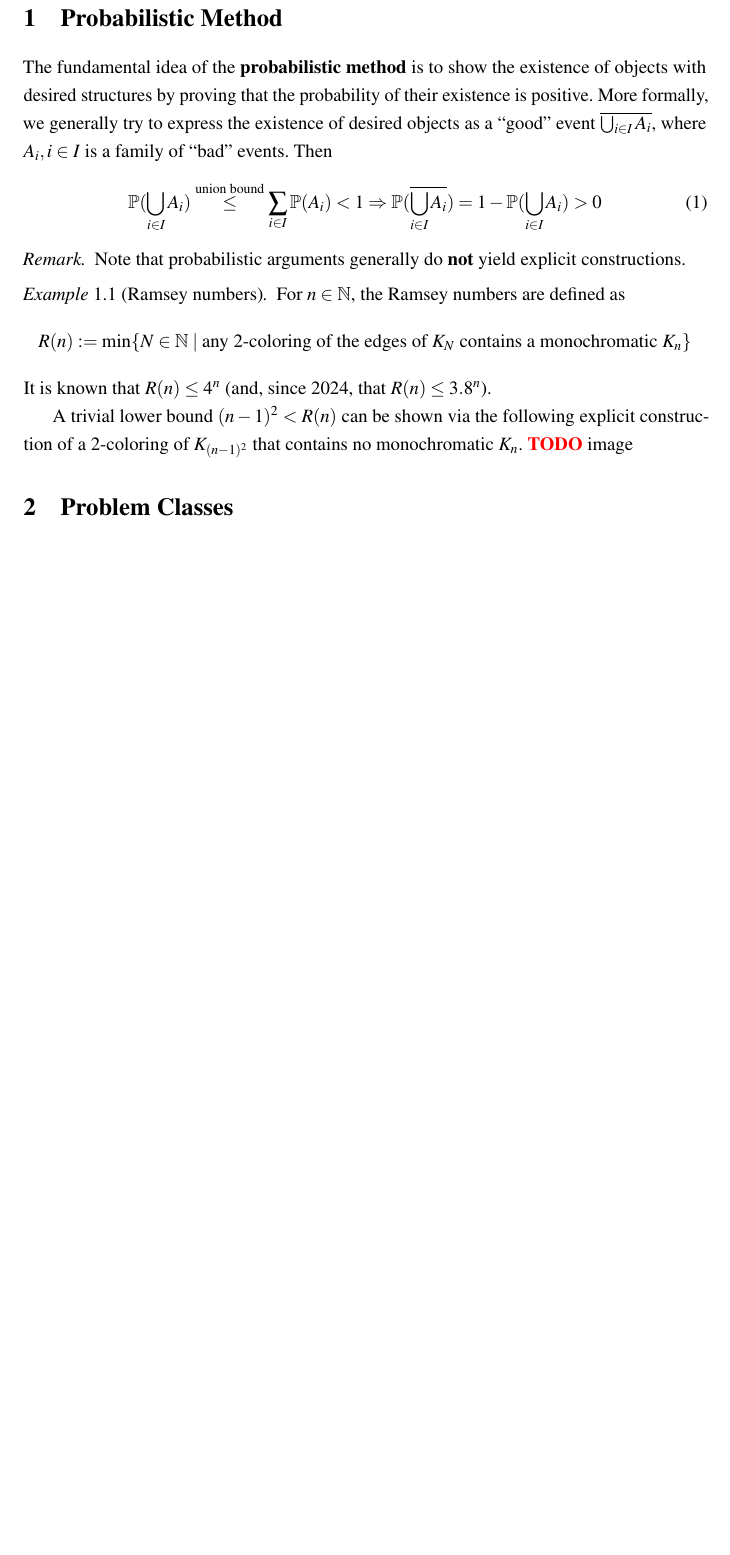
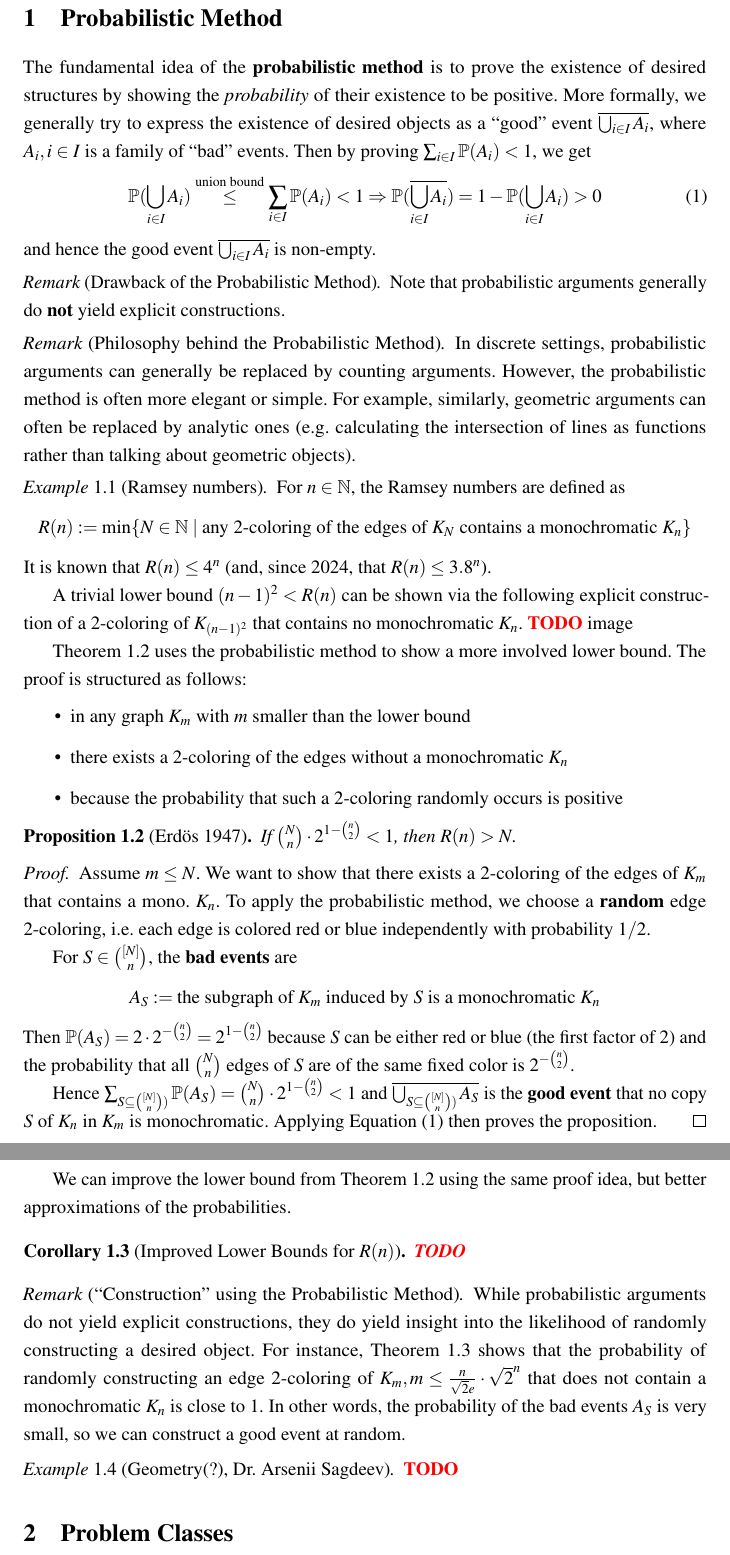
Before and after one commit to roundEaredSengi/MMC, a LaTeX document (main.tex, which reads sections/prob_method_examples.tex): part of page 3 of 3 before the commit and two parts of pages 3 and 4 of 4 after it, the two joined at a grey line, cut so that both start at the same text, the shorter picture padded with empty space. Compiled offline with pdfLaTeX.

Commit message:
Still 22/04/25 (WIP)

```diff
--- a/main.tex
+++ b/main.tex
@@ -79,6 +79,7 @@
 
 \newtheorem{theorem}{Theorem}[section]
 \newtheorem{corollary}[theorem]{Corollary}
+\newtheorem{proposition}[theorem]{Proposition}
 \newtheorem{lemma}[theorem]{Lemma}
 \theoremstyle{definition}
 \newtheorem{definition}[theorem]{Definition}
--- a/sections/prob_method_examples.tex
+++ b/sections/prob_method_examples.tex
@@ -2,13 +2,18 @@
 \graphicspath{{\subfix{../images/}}}
 
 \begin{document}
-The fundamental idea of the \textbf{probabilistic method} is to show the existence of objects with desired structures by proving that the probability of their existence is positive. More formally, we generally try to express the existence of desired objects as a \enquote{good} event $\overline{\bigcup_{i \in I} A_i}$, where $A_i, i \in I$ is a family of \enquote{bad} events. Then
-\begin{equation}
+The fundamental idea of the \textbf{probabilistic method} is to prove the existence of desired structures by showing the \textit{probability} of their existence to be positive. More formally, we generally try to express the existence of desired objects as a \enquote{good} event $\overline{\bigcup_{i \in I} A_i}$, where $A_i, i \in I$ is a family of \enquote{bad} events. Then by proving $\sum_{i \in I} \p{A_i} < 1$, we get
+\begin{equation}\label{eq:prob}
 	\p{\bigcup_{i \in I} A_i} \overset{\text{union bound}}{\leq} \sum_{i \in I} \p{A_i} < 1 \Rightarrow \p{\overline{\bigcup_{i \in I} A_i}} = 1 - \p{\bigcup_{i \in I} A_i} > 0
 \end{equation}
+and hence the good event $\overline{\bigcup_{i \in I} A_i}$ is non-empty.
 
-\begin{remark}
+\begin{remark}[Drawback of the Probabilistic Method]
 	Note that probabilistic arguments generally do \textbf{not} yield explicit constructions.
+\end{remark}
+
+\begin{remark}[Philosophy behind the Probabilistic Method]
+	In discrete settings, probabilistic arguments can generally be replaced by counting arguments. However, the probabilistic method is often more elegant or simple. For example, similarly, geometric arguments can often be replaced by analytic ones (e.g. calculating the intersection of lines as functions rather than talking about geometric objects).
 \end{remark}
 
 \begin{example}[Ramsey numbers]
@@ -17,8 +22,43 @@ The fundamental idea of the \textbf{probabilistic method} is to show the existen
 	It is known that $R(n) \leq 4^n$ (and, since 2024, that $R(n) \leq 3.8^n$).
 
 	A trivial lower bound $(n-1)^2 < R(n)$ can be shown via the following explicit construction of a 2-coloring of $K_{(n-1)^2}$ that contains no monochromatic $K_n$. \TODO{image}
+
+	\Cref{prop:ramseyLowerProb} uses the probabilistic method to show a more involved lower bound. The proof is structured as follows:
+	\bgroup
+	\begin{itemize}
+		\item in any graph $K_m$ with $m$ smaller than the lower bound
+		\item there exists a 2-coloring of the edges without a monochromatic $K_n$
+		\item because the probability that such a 2-coloring randomly occurs is positive
+	\end{itemize}
+	\egroup
+\end{example}
+
+\begin{proposition}[Erd\"os 1947]\label{prop:ramseyLowerProb}
+	If $\binom{N}{n} \cdot 2^{1-\binom{n}{2}} < 1$, then $R(n) > N$.
+\end{proposition}
+
+\begin{proof}
+Assume $m \leq N$. We want to show that there exists a 2-coloring of the edges of $K_m$ that contains a mono. $K_n$. To apply the probabilistic method, we choose a \textbf{random} edge 2-coloring, i.e. each edge is colored red or blue independently with probability $1/2$.
+
+For $S \in \binom{[N]}{n}$, the \textbf{bad events} are
+$$A_S := \text{the subgraph of } K_m \text{ induced by } S \text{ is a monochromatic } K_n$$
+Then $\p{A_S} = 2 \cdot 2^{-\binom{n}{2}} = 2^{1-\binom{n}{2}}$ because $S$ can be either red or blue (the first factor of $2$) and the probability that all $\binom{N}{n}$ edges of $S$ are of the same fixed color is $2^{-\binom{n}{2}}$.
+
+Hence $\sum_{S \subseteq \binom{[N]}{n})} \p{A_S} = \binom{N}{n} \cdot 2^{1-\binom{n}{2}} < 1$ and $\overline{\bigcup_{S \subseteq \binom{[N]}{n})} A_S}$ is the \textbf{good event} that no copy $S$ of $K_n$ in $K_m$ is monochromatic. Applying \Cref{eq:prob} then proves the proposition.
+\end{proof}
+
+We can improve the lower bound from \Cref{prop:ramseyLowerProb} using the same proof idea, but better approximations of the probabilities.
+\begin{corollary}[Improved Lower Bounds for $R(n)$]\label{cor:ramseyBetterProb}
+	\TODO
+\end{corollary}
+
+\begin{remark}["Construction" using the Probabilistic Method]
+	While probabilistic arguments do not yield explicit constructions, they do yield insight into the likelihood of randomly constructing a desired object. For instance, \Cref{cor:ramseyBetterProb} shows that the probability of randomly constructing an edge 2-coloring of $K_m, m \leq \frac{n}{\sqrt{2}e}\cdot\sqrt{2}^n$ that does not contain a monochromatic $K_n$ is close to $1$. In other words, the probability of the bad events $A_S$ is very small, so we can construct a good event at random.
+\end{remark}
+
+\begin{example}[Geometry(?), Dr. Arsenii Sagdeev]
+	\TODO
 \end{example}
 
 
-
 \end{document}
```
Also changed, not shown: main.pdf, sections/prob_method_examples.pdf.
